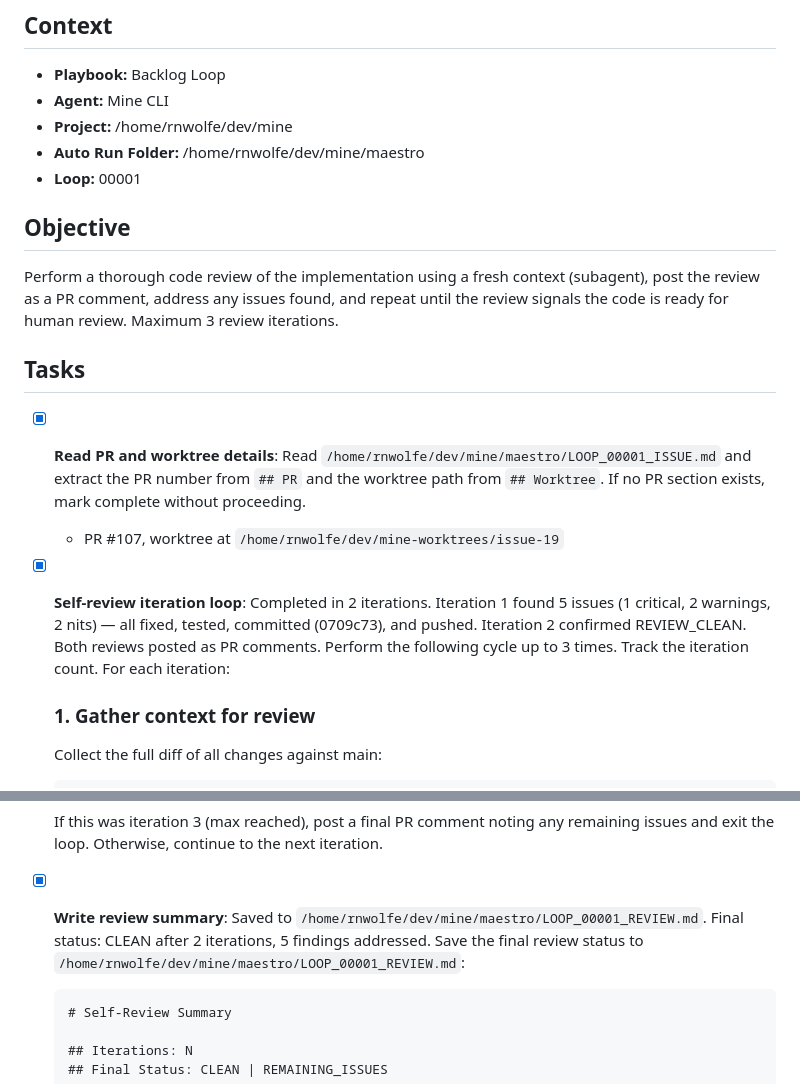
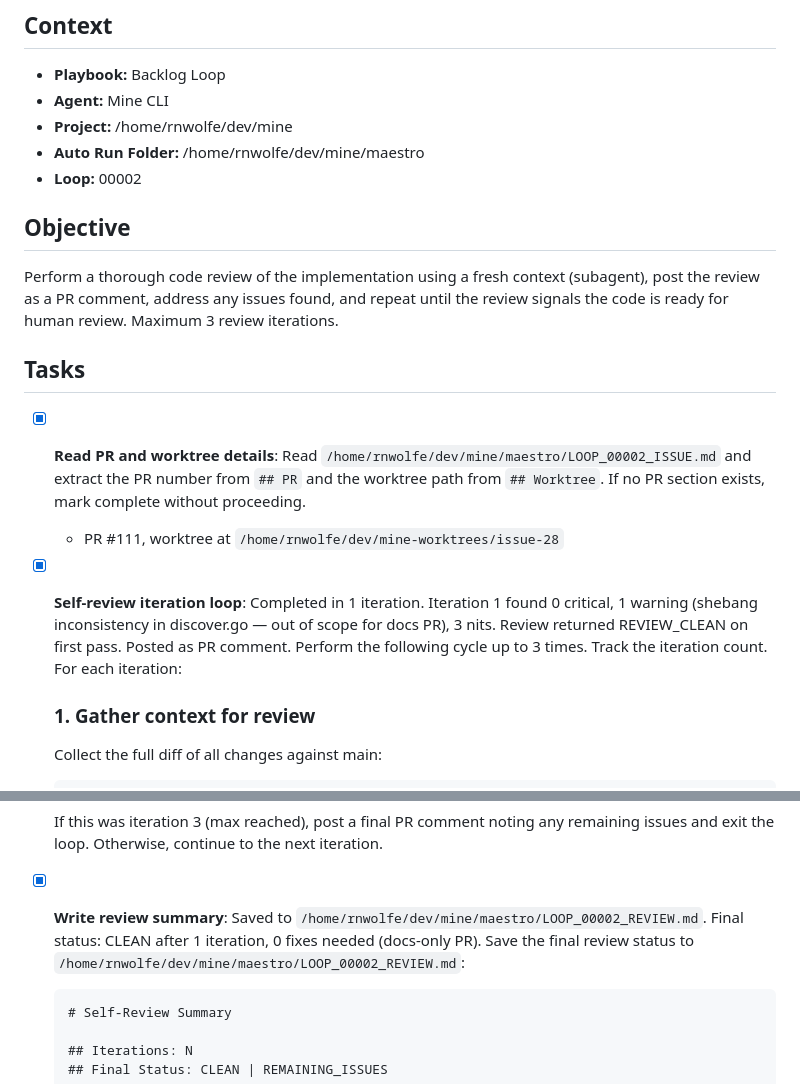
Before and after one commit to rnwolfe/mine, a Markdown page: maestro/Backlog-Loop/6_SELF_REVIEW.md, 2 parts joined by grey strips. GitHub-like rendering.

Commit message:
MAESTRO: complete self-review for issue #28 PR #111
Co-Authored-By: Claude Opus 4.6 <noreply@anthropic.com>

````diff
--- a/maestro/Backlog-Loop/6_SELF_REVIEW.md
+++ b/maestro/Backlog-Loop/6_SELF_REVIEW.md
@@ -6,7 +6,7 @@
 - **Agent:** Mine CLI
 - **Project:** /home/rnwolfe/dev/mine
 - **Auto Run Folder:** /home/rnwolfe/dev/mine/maestro
-- **Loop:** 00001
+- **Loop:** 00002
 
 ## Objective
 
@@ -14,10 +14,10 @@ Perform a thorough code review of the implementation using a fresh context (suba
 
 ## Tasks
 
-- [x] **Read PR and worktree details**: Read `/home/rnwolfe/dev/mine/maestro/LOOP_00001_ISSUE.md` and extract the PR number from `## PR` and the worktree path from `## Worktree`. If no PR section exists, mark complete without proceeding.
-  - PR #107, worktree at `/home/rnwolfe/dev/mine-worktrees/issue-19`
+- [x] **Read PR and worktree details**: Read `/home/rnwolfe/dev/mine/maestro/LOOP_00002_ISSUE.md` and extract the PR number from `## PR` and the worktree path from `## Worktree`. If no PR section exists, mark complete without proceeding.
+  - PR #111, worktree at `/home/rnwolfe/dev/mine-worktrees/issue-28`
 
-- [x] **Self-review iteration loop**: Completed in 2 iterations. Iteration 1 found 5 issues (1 critical, 2 warnings, 2 nits) — all fixed, tested, committed (0709c73), and pushed. Iteration 2 confirmed REVIEW_CLEAN. Both reviews posted as PR comments. Perform the following cycle up to 3 times. Track the iteration count. For each iteration:
+- [x] **Self-review iteration loop**: Completed in 1 iteration. Iteration 1 found 0 critical, 1 warning (shebang inconsistency in discover.go — out of scope for docs PR), 3 nits. Review returned REVIEW_CLEAN on first pass. Posted as PR comment. Perform the following cycle up to 3 times. Track the iteration count. For each iteration:
 
   ### 1. Gather context for review
 
@@ -92,7 +92,7 @@ Perform a thorough code review of the implementation using a fresh context (suba
 
   If this was iteration 3 (max reached), post a final PR comment noting any remaining issues and exit the loop. Otherwise, continue to the next iteration.
 
-- [x] **Write review summary**: Saved to `/home/rnwolfe/dev/mine/maestro/LOOP_00001_REVIEW.md`. Final status: CLEAN after 2 iterations, 5 findings addressed. Save the final review status to `/home/rnwolfe/dev/mine/maestro/LOOP_00001_REVIEW.md`:
+- [x] **Write review summary**: Saved to `/home/rnwolfe/dev/mine/maestro/LOOP_00002_REVIEW.md`. Final status: CLEAN after 1 iteration, 0 fixes needed (docs-only PR). Save the final review status to `/home/rnwolfe/dev/mine/maestro/LOOP_00002_REVIEW.md`:
   ```markdown
   # Self-Review Summary
 
````
Also changed, not shown: maestro/LOOP_00002_REVIEW.md (added, +15 -0 lines).
